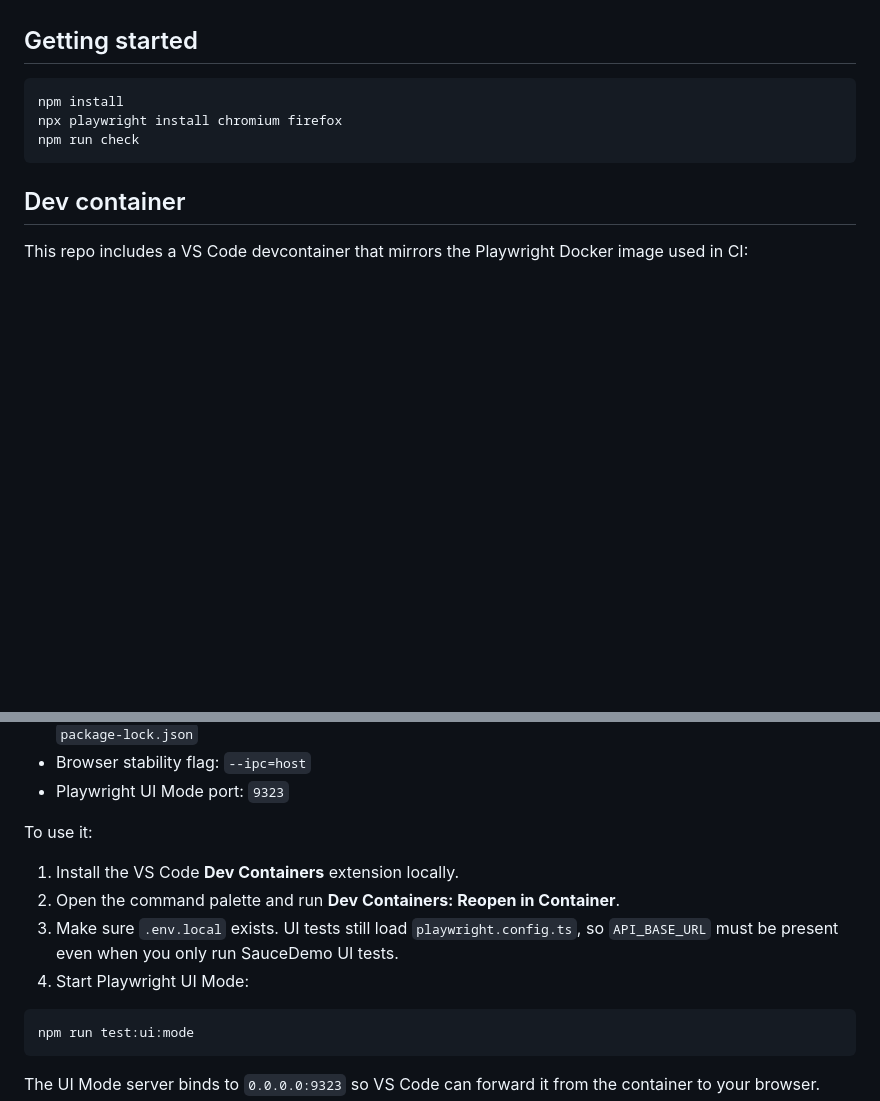
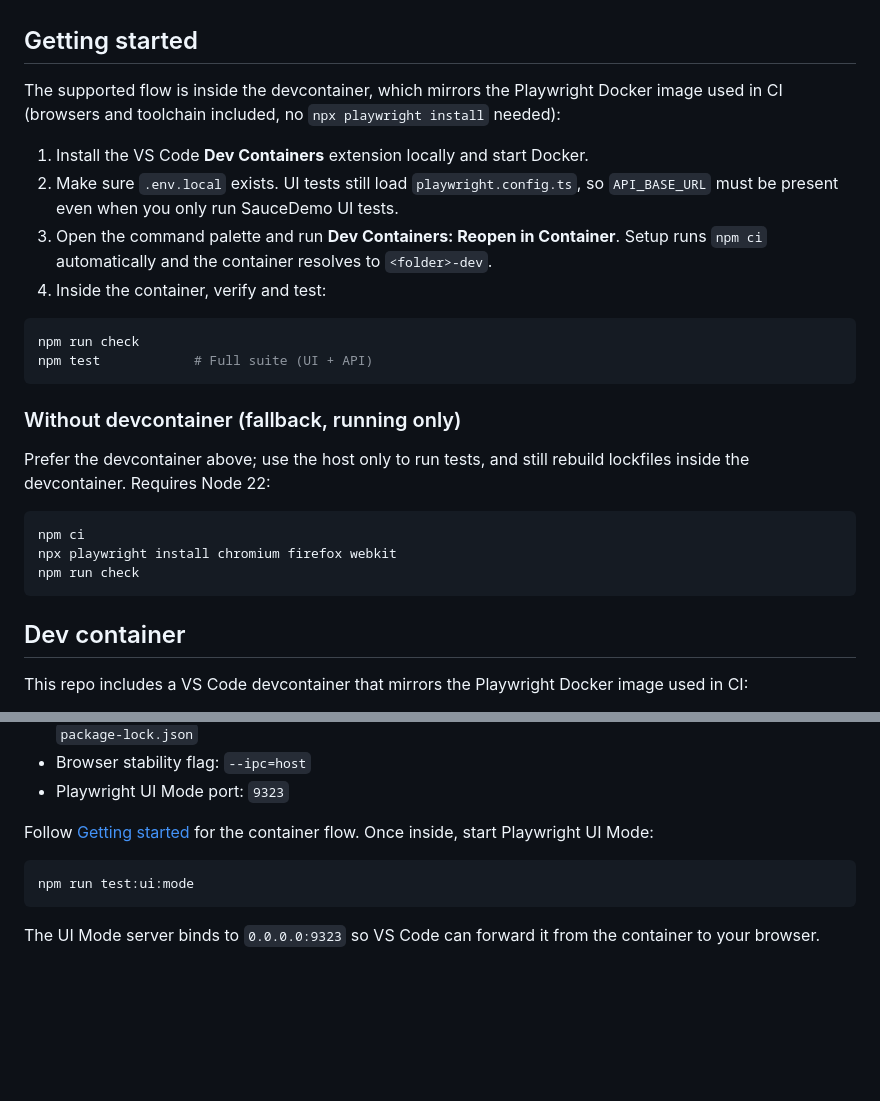
Before and after one commit to roman-pinchuk/awesome-pw-template, a Markdown page: README.md, 2 parts joined by grey strips. Drawn GitHub-style; blank space fills up the shorter version.

Commit message:
docs: make getting started devcontainer-first

````diff
--- a/README.md
+++ b/README.md
@@ -116,9 +116,32 @@ approach for both UI and API testing.
 
 ## Getting started
 
+The supported flow is inside the devcontainer, which mirrors the Playwright
+Docker image used in CI (browsers and toolchain included, no
+`npx playwright install` needed):
+
+1. Install the VS Code **Dev Containers** extension locally and start Docker.
+2. Make sure `.env.local` exists. UI tests still load
+   `playwright.config.ts`, so `API_BASE_URL` must be present even when you
+   only run SauceDemo UI tests.
+3. Open the command palette and run **Dev Containers: Reopen in Container**.
+   Setup runs `npm ci` automatically and the container resolves to
+   `<folder>-dev`.
+4. Inside the container, verify and test:
+
 ```bash
-npm install
-npx playwright install chromium firefox
+npm run check
+npm test            # Full suite (UI + API)
+```
+
+### Without devcontainer (fallback, running only)
+
+Prefer the devcontainer above; use the host only to run tests, and still
+rebuild lockfiles inside the devcontainer. Requires Node 22:
+
+```bash
+npm ci
+npx playwright install chromium firefox webkit
 npm run check
 ```
 
@@ -142,14 +165,8 @@ image used in CI:
 - Browser stability flag: `--ipc=host`
 - Playwright UI Mode port: `9323`
 
-To use it:
-
-1. Install the VS Code **Dev Containers** extension locally.
-2. Open the command palette and run **Dev Containers: Reopen in Container**.
-3. Make sure `.env.local` exists. UI tests still load
-   `playwright.config.ts`, so `API_BASE_URL` must be present even when you only
-   run SauceDemo UI tests.
-4. Start Playwright UI Mode:
+Follow [Getting started](#getting-started) for the container flow. Once
+inside, start Playwright UI Mode:
 
 ```bash
 npm run test:ui:mode
````
